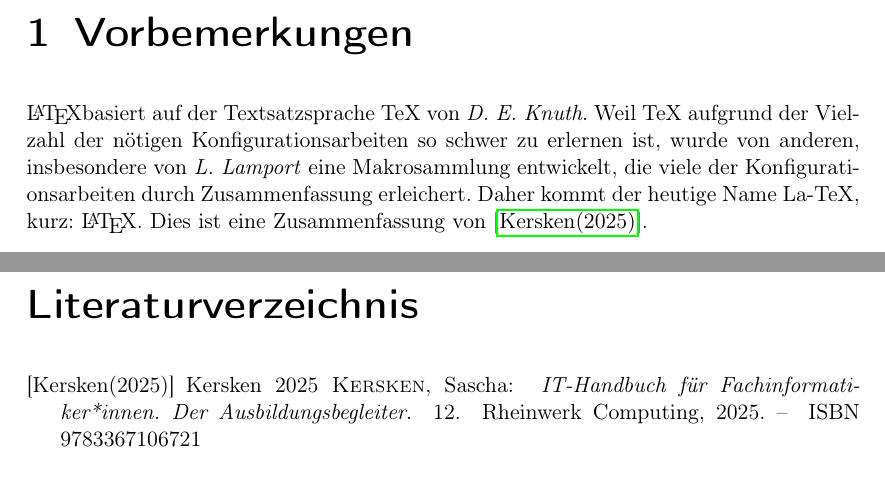
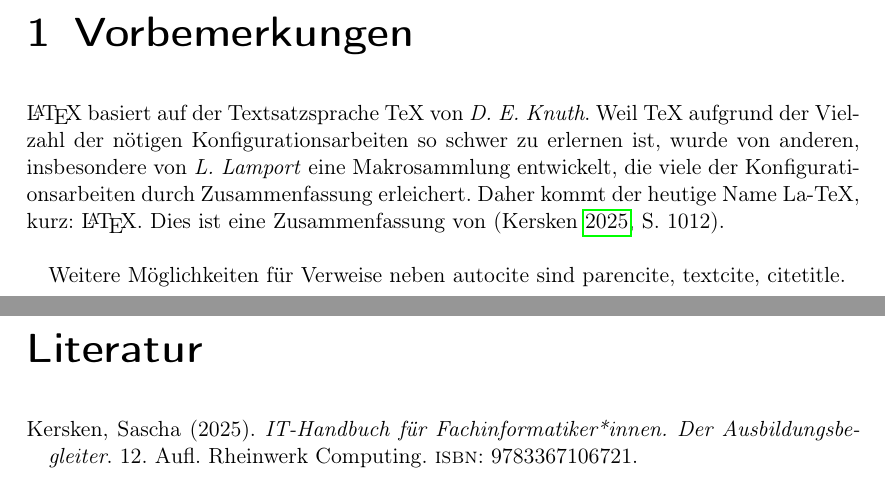
Before and after one commit to eneben/latex-lernprojekt, a LaTeX document (testprojekt.tex, which reads Inhalt/Dokument.tex, Packages.tex): two parts of pages 5 and 14 of 14, joined at a grey line, cut so that both start at the same text. Compiled offline with pdfLaTeX.

Commit message:
add biblatex with biber

```diff
--- a/Inhalt/Dokument.tex
+++ b/Inhalt/Dokument.tex
@@ -10,12 +10,14 @@
 
 \chapter{Vorbemerkungen}
 
-\LaTeX basiert auf der Textsatzsprache TeX von \emph{D. E. Knuth}. Weil TeX
+\LaTeX{} basiert auf der Textsatzsprache TeX von \emph{D. E. Knuth}. Weil TeX
 aufgrund der Vielzahl der nötigen Konfigurationsarbeiten
 so schwer zu erlernen ist, wurde von anderen, insbesondere von \emph{L. Lamport}
 eine Makrosammlung entwickelt, die viele der Konfigurationsarbeiten durch
-Zusammenfassung erleichert. Daher kommt der heutige Name La-TeX, kurz: \LaTeX .
-Dies ist eine Zusammenfassung von \cite{Handbuch}.
+Zusammenfassung erleichert. Daher kommt der heutige Name La-TeX, kurz: \LaTeX{}.
+Dies ist eine Zusammenfassung von \autocite[1012]{Handbuch}. \\
+
+Weitere Möglichkeiten für Verweise neben autocite sind parencite, textcite, citetitle.
 
 \chapter{Grundlagen}
 
--- a/Packages.tex
+++ b/Packages.tex
@@ -1,6 +1,12 @@
 \usepackage[utf8]{inputenc}
 \usepackage[T1]{fontenc}
 \usepackage[ngerman]{babel}
+
+
+ \usepackage[backend=biber, style=authoryear]{biblatex}
+ \addbibresource{Bibliographie.bib}
+
+
 % für Bilder nötig:
 \usepackage{graphicx}
 % für urls:
--- a/testprojekt.tex
+++ b/testprojekt.tex
@@ -52,7 +54,13 @@
 \include{Inhalt/Querverweise}
 \include{Inhalt/Kompilierungsprobleme}
 
-\bibliographystyle{natdin}
-\bibliography{Bibliographie}
+% Literaturverzeichnis
+% die beiden hier folgenden Zeilen wären BibTeX mit natbib.
+% \bibliographystyle{natdin}
+% \bibliography{Bibliographie}
+% Das hat nicht funktioniert. Lieber biblatex mit biber.
+% Anleitung bspw. bei learnlatex lesson 12
+
+\printbibliography
 
 \end{document}
```
Also changed, not shown: testprojekt.bbl, testprojekt.pdf, testprojekt.tex (2 more changed lines), 13 other files.
